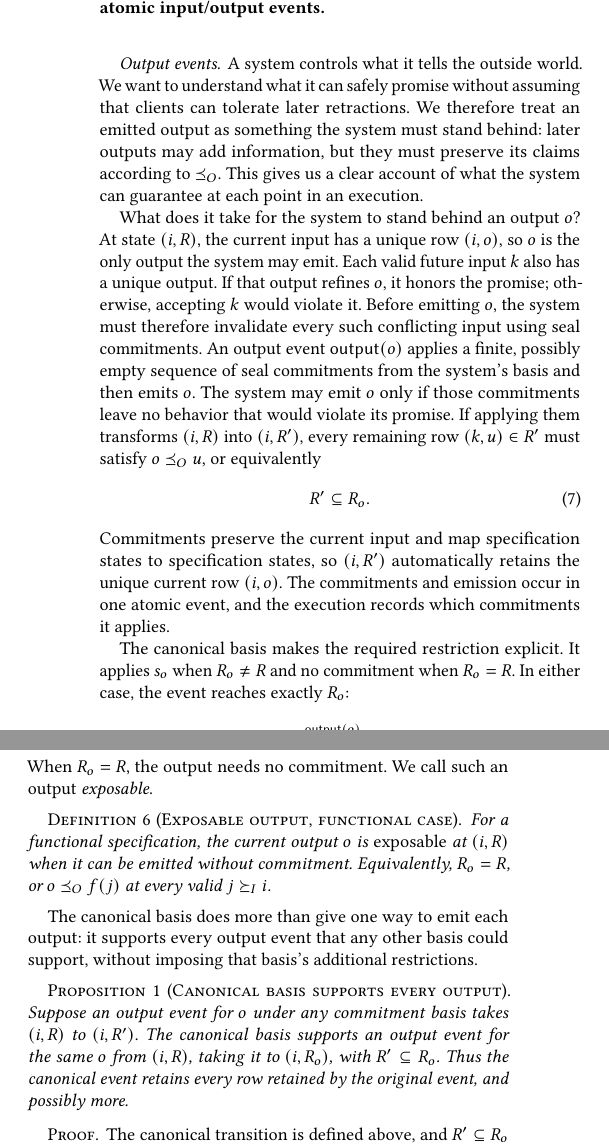
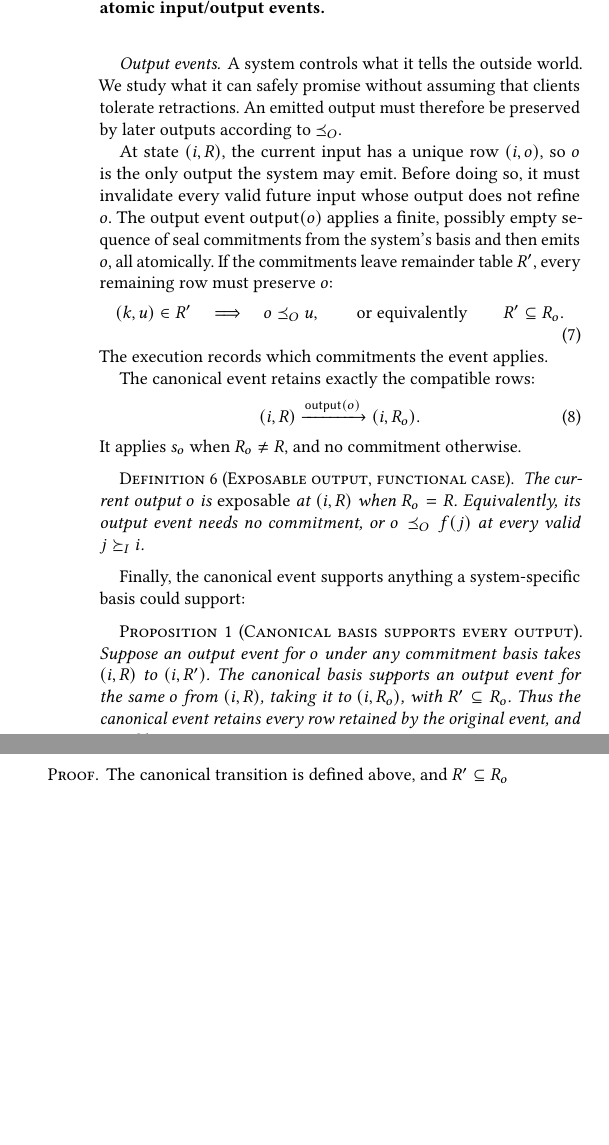
Before and after one commit to jhellerstein/coord-criterion, a LaTeX document (main.tex, which reads sections/functional-calm.tex): two parts of the columns of page 5 of 25, joined at a grey line, cut so that both start at the same text, the shorter picture padded with empty space. Compiled offline with pdfLaTeX.

Commit message:
wip: streamline output event exposition

```diff
--- a/sections/functional-calm.tex
+++ b/sections/functional-calm.tex
@@ -389,53 +389,39 @@ $\mathsf{input}(j)$ and then $\mathsf{input}(k)$ has the same effect as applying
 $\mathsf{input}(k)$ directly; $\mathsf{input}(i)$ at $(i,R)$ has no effect.
 
 \paragraph{Output events.}
-A system controls what it tells the outside world.  We want to understand what
-it can safely promise without assuming that clients can tolerate later
-retractions.  We therefore treat an emitted output as something the system
-must stand behind: later outputs may add information, but they must preserve
-its claims according to $\OutputOrd$.  This gives us a clear account of what
-the system can guarantee at each point in an execution.
+A system controls what it tells the outside world.  We study what it can safely
+promise without assuming that clients tolerate retractions.  An emitted output
+must therefore be preserved by later outputs according to $\OutputOrd$.
 
-What does it take for the system to stand behind an output $o$?  At state
-$(i,R)$, the current input has a unique row $(i,o)$, so $o$ is the only output
-the system may emit.  Each valid future input $k$ also has a unique output.  If
-that output refines $o$, it honors the promise; otherwise, accepting $k$ would
-violate it.  Before emitting $o$, the system must therefore invalidate every
-such conflicting input using seal commitments.  An output event
+At state $(i,R)$, the current input has a unique row $(i,o)$, so $o$ is the only
+output the system may emit.  Before doing so, it must invalidate every valid
+future input whose output does not refine $o$.  The output event
 $\mathsf{output}(o)$ applies a finite, possibly empty sequence of seal
-commitments from the system's basis and then emits $o$.  The system may emit
-$o$ only if those commitments leave no behavior that would violate its
-promise.  If applying them transforms $(i,R)$ into $(i,R')$, every remaining
-row $(k,u)\in R'$ must satisfy $o\OutputOrd u$, or equivalently
+commitments from the system's basis and then emits $o$, all atomically.  If the
+commitments leave remainder table $R'$, every remaining row must preserve $o$:
 \begin{equation}
-  R'\subseteq R_o.
+  (k,u)\in R' \quad\Longrightarrow\quad o\OutputOrd u,
+  \qquad\text{or equivalently}\qquad R'\subseteq R_o.
   \label{eq:supported-output-action}
 \end{equation}
-Commitments preserve the current input and map specification states to
-specification states, so $(i,R')$ automatically retains the unique current row
-$(i,o)$.  The commitments and emission occur in one atomic event, and the
-execution records which commitments it applies.
+The execution records which commitments the event applies.
 
-The canonical basis makes the required restriction explicit.  It applies $s_o$
-when $R_o\neq R$ and no commitment when $R_o=R$.  In either case, the event
-reaches exactly $R_o$:
+The canonical event retains exactly the compatible rows:
 \begin{equation}
   (i,R)\xrightarrow{\mathsf{output}(o)}(i,R_o).
   \label{eq:output-action}
 \end{equation}
-When $R_o=R$, the output needs no commitment.  We call such an output
-\emph{exposable}.
+It applies $s_o$ when $R_o\neq R$, and no commitment otherwise.
 
 \begin{definition}[Exposable output, functional case]
 \label{def:exposable}
-For a functional specification, the current output $o$ is \emph{exposable} at
-$(i,R)$ when it can be emitted without commitment.  Equivalently, $R_o=R$, or
-$o\OutputOrd f(j)$ at every valid $j\succeq_I i$.
+The current output $o$ is \emph{exposable} at $(i,R)$ when $R_o=R$.
+Equivalently, its output event needs no commitment, or $o\OutputOrd f(j)$ at
+every valid $j\succeq_I i$.
 \end{definition}
 
-The canonical basis does more than give one way to emit each output: it
-supports every output event that any other basis could support, without
-imposing that basis's additional restrictions.
+Finally, the canonical event supports anything a system-specific basis could
+support:
 
 \begin{proposition}[Canonical basis supports every output]
 \label{prop:canonical-output-preservation}
```
Also changed, not shown: sections/functional-calm.tex (4 more changed lines).
